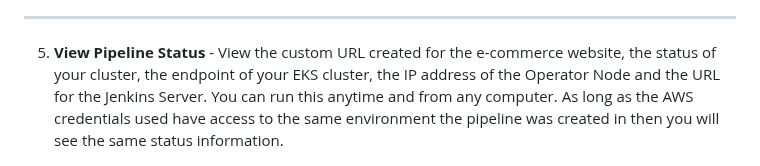
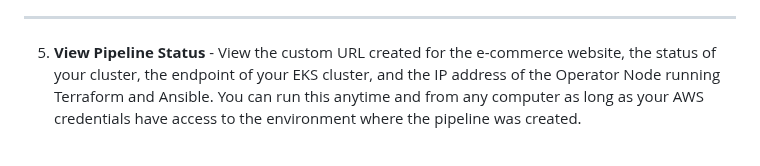
Before and after one commit to madzumo/DevOps-Pipeline, a Markdown page: README.md, the part around the change. GitHub-like rendering.

```diff
--- a/README.md
+++ b/README.md
@@ -80,9 +80,8 @@ You will have the following menu options.
 ---
 5. **View Pipeline Status** -
   View the custom URL created for the e-commerce website, the status of your cluster,
-  the endpoint of your EKS cluster, the IP address of the Operator Node and the URL for the Jenkins Server.
-  You can run this anytime and from any computer.
-  As long
-  as the AWS credentials used have access to the same environment the pipeline was created in then you will see the same status information.
+  the endpoint of your EKS cluster, and the IP address of the Operator Node running Terraform and Ansible.
+  You can run this anytime and from any computer as long
+   as your AWS credentials have access to the environment where the pipeline was created.
 
 ![status](media/status.png)
```
